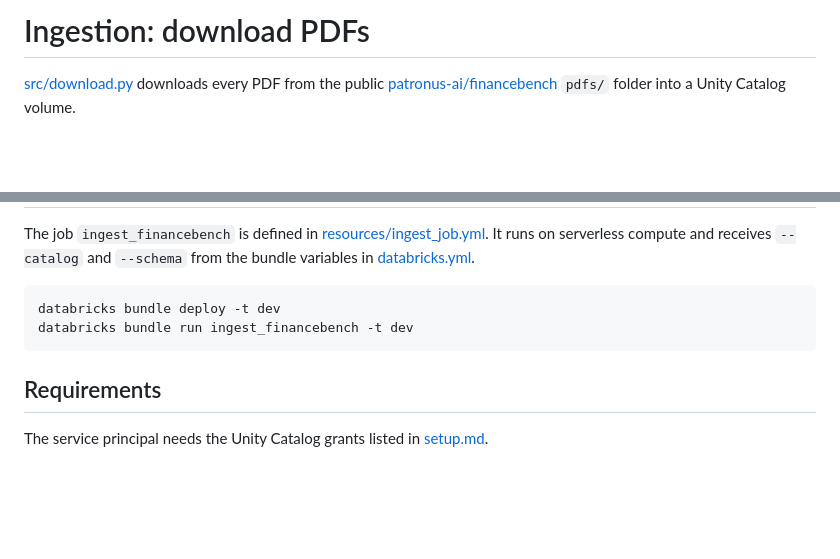
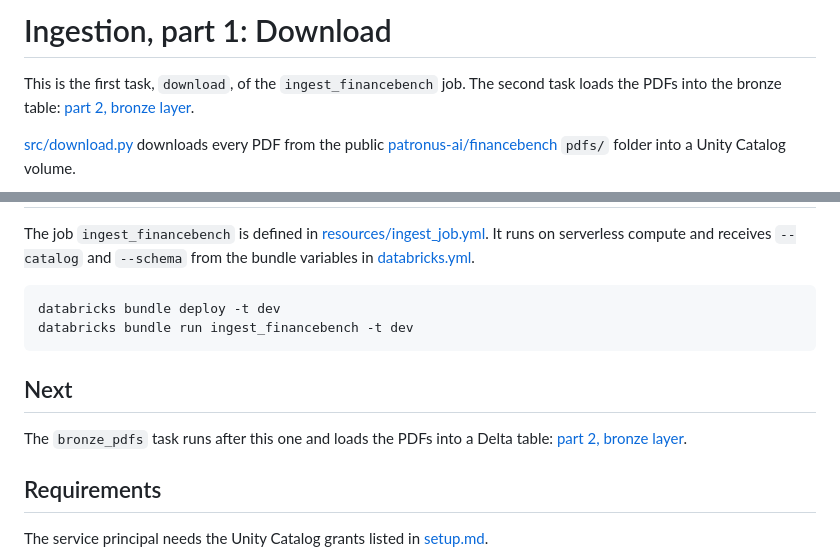
Before and after one commit to SuddhaswattaMaityUK/dbx-finance-bench-rag, a Markdown page: doc/download/download.md, 2 parts joined by grey strips. Rendered like a GitHub page; blank space fills up the shorter version.

````diff
--- a/doc/download/download.md
+++ b/doc/download/download.md
@@ -1,4 +1,6 @@
-# Ingestion: download PDFs
+# Ingestion, part 1: Download
+
+This is the first task, `download`, of the `ingest_financebench` job. The second task loads the PDFs into the bronze table: [part 2, bronze layer](../medallion/bronze/bronze.md).
 
 [src/download.py](../../src/download.py) downloads every PDF from the public
 [patronus-ai/financebench](https://github.com/patronus-ai/financebench) `pdfs/` folder into a Unity Catalog volume.
@@ -28,6 +30,10 @@ databricks bundle deploy -t dev
 databricks bundle run ingest_financebench -t dev
 ```
 
+## Next
+
+The `bronze_pdfs` task runs after this one and loads the PDFs into a Delta table: [part 2, bronze layer](../medallion/bronze/bronze.md).
+
 ## Requirements
 
 The service principal needs the Unity Catalog grants listed in [setup.md](../setup.md#one-time-setup).
````
Also changed, not shown: README.md (+16 -5 lines), doc/medallion/bronze/bronze_graph.png (added), doc/medallion/bronze/bronze_table_created_by_autoloader.png (added), 1 other file.
